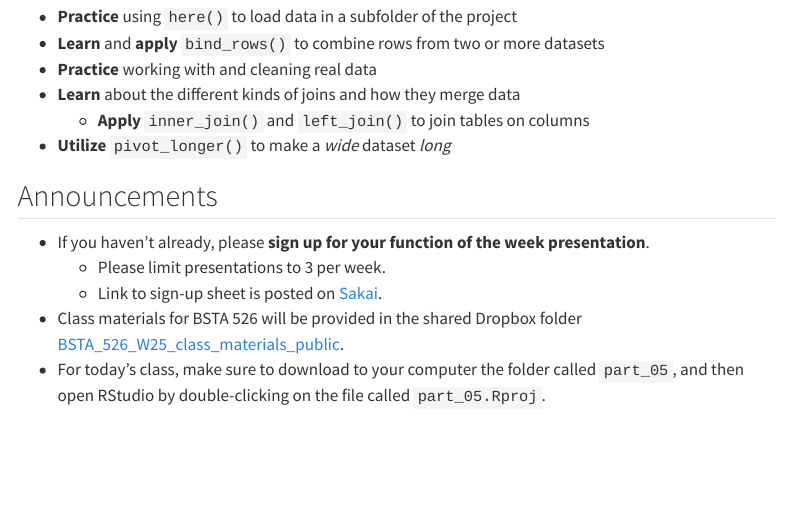
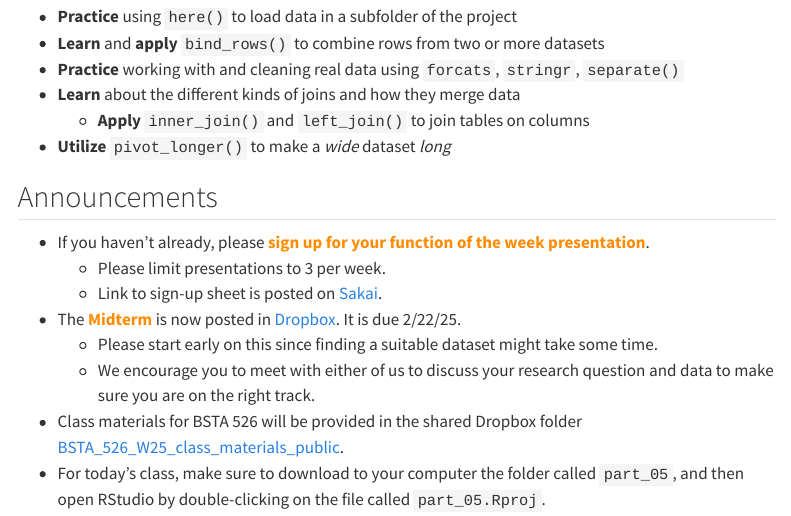
Before and after one commit to niederhausen/BSTA_526_W25, a Quarto document (weeks/week_05.qmd): the page in a window 1100 px wide, from 160 px down. Rendered offline with R 4.5, knitr and Pandoc in place of Quarto, with nearby package versions; menus at the side of the page are left out.

Commit message:
more week 5 updates

```diff
--- a/weeks/week_05.qmd
+++ b/weeks/week_05.qmd
@@ -18,7 +18,7 @@ editor_options:
 
 -   **Practice** using `here()` to load data in a subfolder of the project
 -   **Learn** and **apply** `bind_rows()` to combine rows from two or more datasets
--   **Practice** working with and cleaning real data
+-   **Practice** working with and cleaning real data using `forcats`, `stringr`, `separate()`
 -   **Learn** about the different kinds of joins and how they merge data
     -   **Apply** `inner_join()` and `left_join()` to join tables on columns
 -   **Utilize** `pivot_longer()` to make a *wide* dataset *long*
@@ -26,9 +26,12 @@ editor_options:
 
 ## Announcements
 
-* If you haven't already, please __sign up for your function of the week presentation__.
+* If you haven't already, please __[sign up for your function of the week presentation]{style="color:darkorange"}__.
     * Please limit presentations to 3 per week.
     * Link to sign-up sheet is posted on [Sakai](https://sakai.ohsu.edu/portal/site/BSTA-526-1-21901-W25/tool/ab7a0690-1284-4701-b6dd-fa66cd20aeee/ShowPage?returnView=&studentItemId=0&backPath=&bltiAppStores=false&errorMessage=&clearAttr=&messageId=&source=&title=&newTopLevel=false&sendingPage=212612&postedComment=false&addBefore=&itemId=5350024&path=push&reviewAssessment=false&topicId=&addTool=-1&recheck=&id=&forumId=).
+* The **[Midterm]{style="color:darkorange"}** is now posted in [Dropbox](https://www.dropbox.com/scl/fo/rovllkq3xlopagm0sbxzj/ABM98XUq_9iKejQtv9yZPRo?rlkey=6neu91bghsns7tk2z8k2yvquh&st=mw0r9x5l&dl=0). It is due 2/22/25.
+    * Please start early on this since finding a suitable dataset might take some time.
+    * We encourage you to meet with either of us to discuss your research question and data to make sure you are on the right track.
 * Class materials for BSTA 526 will be provided in the shared Dropbox folder [BSTA_526_W25_class_materials_public](https://www.dropbox.com/scl/fo/rovllkq3xlopagm0sbxzj/ABM98XUq_9iKejQtv9yZPRo?rlkey=6neu91bghsns7tk2z8k2yvquh&st=mw0r9x5l&dl=0).
 * For today's class, make sure to download to your computer the folder called `part_05`, and then open RStudio by double-clicking on the file called `part_05.Rproj`.
 
```
Also changed, not shown: schedule.qmd (+2 -2 lines), docs/search.json, weeks/week_05.qmd (2 more changed lines), 3 other files.
